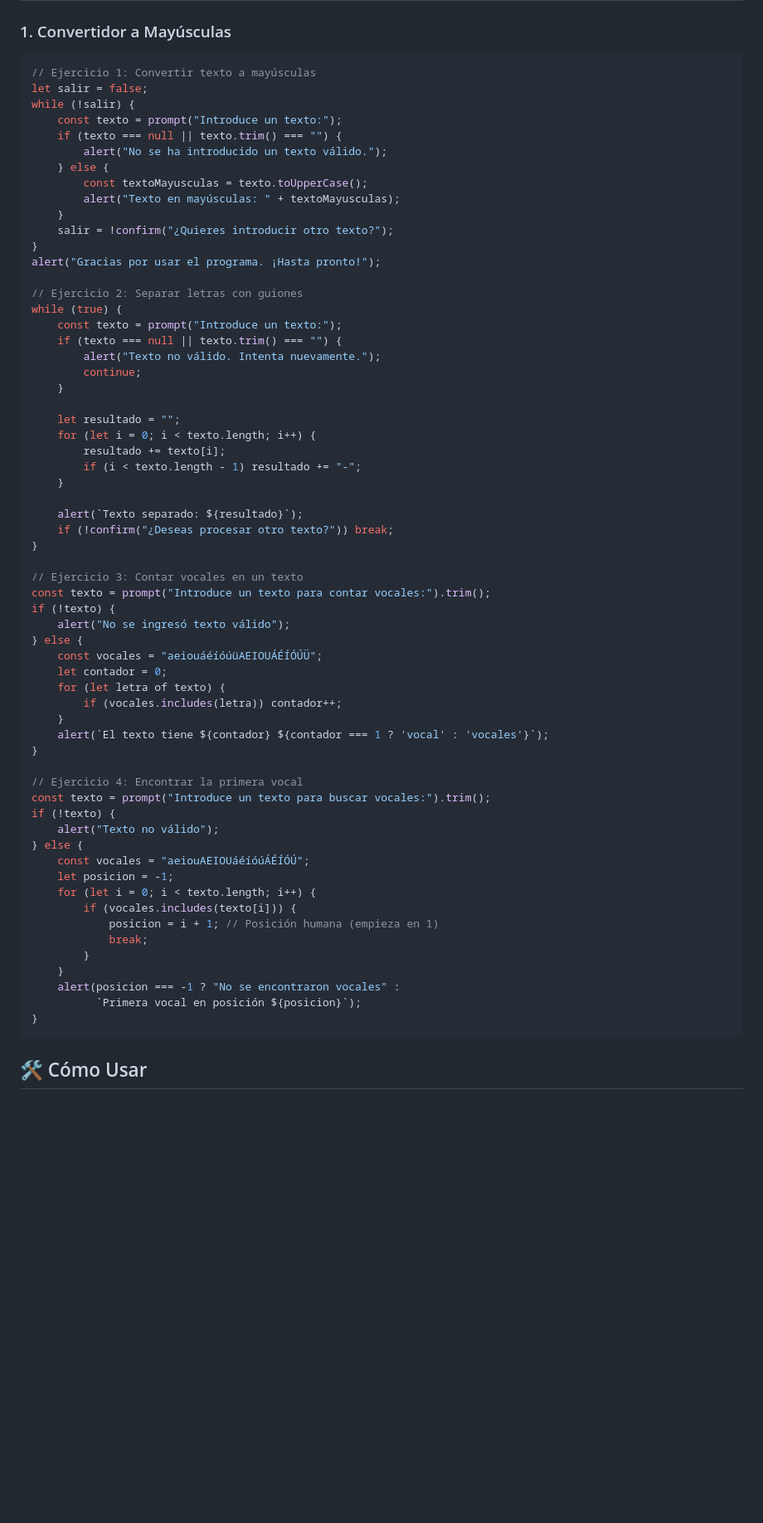
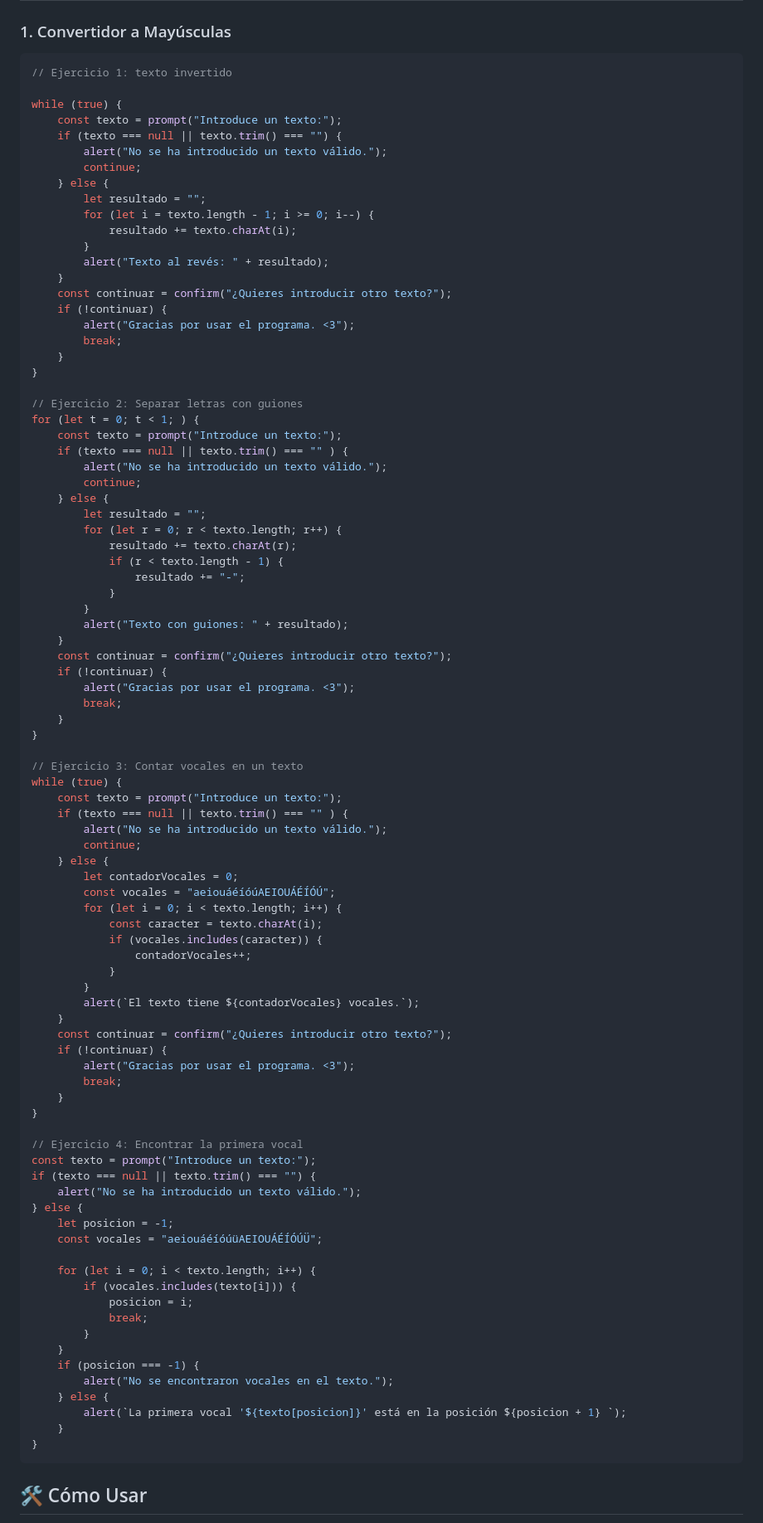
Before and after one commit to isma-ng/TpBuclesJs, a Markdown page: README.md, the part around the change. Shown at 83% size. Drawn GitHub-style; blank space fills up the shorter version.

````diff
--- a/README.md
+++ b/README.md
@@ -14,66 +14,93 @@ Este repositorio contiene una colección de ejercicios prácticos de JavaScript
 
 ### 1. Convertidor a Mayúsculas
 ```javascript
-// Ejercicio 1: Convertir texto a mayúsculas
-let salir = false;
-while (!salir) {
+// Ejercicio 1: texto invertido
+
+while (true) {
     const texto = prompt("Introduce un texto:");
     if (texto === null || texto.trim() === "") {
         alert("No se ha introducido un texto válido.");
+        continue;
     } else {
-        const textoMayusculas = texto.toUpperCase();
-        alert("Texto en mayúsculas: " + textoMayusculas);
+        let resultado = "";
+        for (let i = texto.length - 1; i >= 0; i--) {
+            resultado += texto.charAt(i);
+        }
+        alert("Texto al revés: " + resultado);
     }
-    salir = !confirm("¿Quieres introducir otro texto?");
+    const continuar = confirm("¿Quieres introducir otro texto?");
+    if (!continuar) {
+        alert("Gracias por usar el programa. <3");
+        break;
+    }
 }
-alert("Gracias por usar el programa. ¡Hasta pronto!");
 
 // Ejercicio 2: Separar letras con guiones
-while (true) {
+for (let t = 0; t < 1; ) {
     const texto = prompt("Introduce un texto:");
-    if (texto === null || texto.trim() === "") {
-        alert("Texto no válido. Intenta nuevamente.");
+    if (texto === null || texto.trim() === "" ) {
+        alert("No se ha introducido un texto válido.");
         continue;
+    } else {
+        let resultado = "";
+        for (let r = 0; r < texto.length; r++) {
+            resultado += texto.charAt(r);
+            if (r < texto.length - 1) {
+                resultado += "-";
+            }
+        }
+        alert("Texto con guiones: " + resultado);
     }
-
-    let resultado = "";
-    for (let i = 0; i < texto.length; i++) {
-        resultado += texto[i];
-        if (i < texto.length - 1) resultado += "-";
+    const continuar = confirm("¿Quieres introducir otro texto?");
+    if (!continuar) {
+        alert("Gracias por usar el programa. <3");
+        break;
     }
-
-    alert(`Texto separado: ${resultado}`);
-    if (!confirm("¿Deseas procesar otro texto?")) break;
 }
 
 // Ejercicio 3: Contar vocales en un texto
-const texto = prompt("Introduce un texto para contar vocales:").trim();
-if (!texto) {
-    alert("No se ingresó texto válido");
-} else {
-    const vocales = "aeiouáéíóúüAEIOUÁÉÍÓÚÜ";
-    let contador = 0;
-    for (let letra of texto) {
-        if (vocales.includes(letra)) contador++;
+while (true) {
+    const texto = prompt("Introduce un texto:");
+    if (texto === null || texto.trim() === "" ) {
+        alert("No se ha introducido un texto válido.");
+        continue;
+    } else {
+        let contadorVocales = 0;
+        const vocales = "aeiouáéíóúAEIOUÁÉÍÓÚ";
+        for (let i = 0; i < texto.length; i++) {
+            const caracter = texto.charAt(i);
+            if (vocales.includes(caracter)) {
+                contadorVocales++;
+            }
+        }
+        alert(`El texto tiene ${contadorVocales} vocales.`);
     }
-    alert(`El texto tiene ${contador} ${contador === 1 ? 'vocal' : 'vocales'}`);
+    const continuar = confirm("¿Quieres introducir otro texto?");
+    if (!continuar) {
+        alert("Gracias por usar el programa. <3");
+        break;
+    }
 }
 
 // Ejercicio 4: Encontrar la primera vocal
-const texto = prompt("Introduce un texto para buscar vocales:").trim();
-if (!texto) {
-    alert("Texto no válido");
+const texto = prompt("Introduce un texto:");
+if (texto === null || texto.trim() === "") {
+    alert("No se ha introducido un texto válido.");
 } else {
-    const vocales = "aeiouAEIOUáéíóúÁÉÍÓÚ";
     let posicion = -1;
+    const vocales = "aeiouáéíóúüAEIOUÁÉÍÓÚÜ";
+
     for (let i = 0; i < texto.length; i++) {
         if (vocales.includes(texto[i])) {
-            posicion = i + 1; // Posición humana (empieza en 1)
+            posicion = i;
             break;
         }
     }
-    alert(posicion === -1 ? "No se encontraron vocales" :
-          `Primera vocal en posición ${posicion}`);
+    if (posicion === -1) {
+        alert("No se encontraron vocales en el texto.");
+    } else {
+        alert(`La primera vocal '${texto[posicion]}' está en la posición ${posicion + 1} `);
+    }
 }
 ```
  ## 🛠️ Cómo Usar
````
